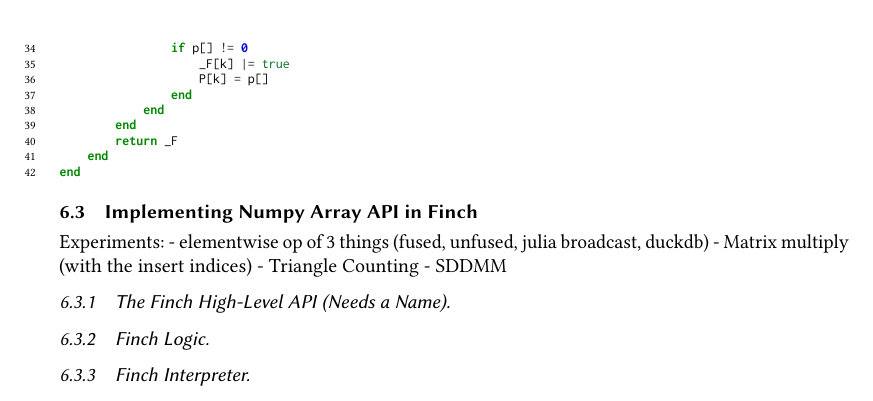
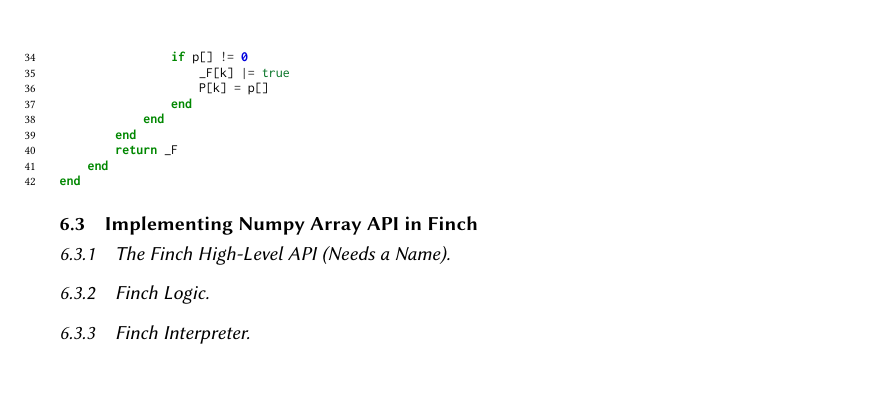
Before and after one commit to willow-ahrens/FinchSystemPaper, a LaTeX paper (main.tex, which reads sections/eval.tex): part of page 11 of 15, cut so that both start at the same text. Compiled offline with pdfLaTeX.

Commit message:
Update on Overleaf.

```diff
--- a/sections/eval.tex
+++ b/sections/eval.tex
@@ -205,13 +205,6 @@
 \end{minted}
 
 \subsection{Implementing Numpy Array API in Finch}
-Experiments:
-- elementwise op of 3 things (fused, unfused, julia broadcast, duckdb)
-- Matrix multiply (with the insert indices)
-- Triangle Counting
-- SDDMM
-
-
 
 
 \subsubsection{The Finch High-Level API (Needs a Name)}
```
Also changed, not shown: main.tex (+0 -1 lines).
